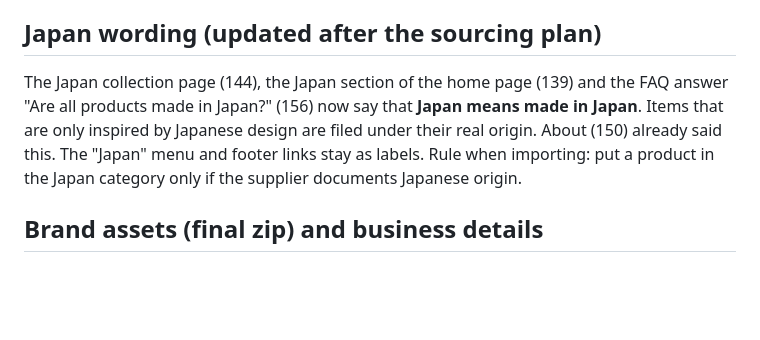
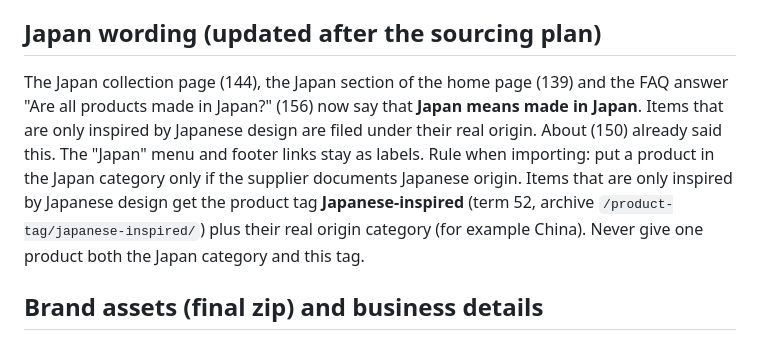
Before and after one commit to sahajisy/digital-products-store, a Markdown page: docs/STORE-BUILD.md, the part around the change. Drawn GitHub-style; blank space fills up the shorter version.

Commit message:
Document the Japanese-inspired product tag
Co-Authored-By: Claude Sonnet 5.5 <noreply@anthropic.com>
Claude-Session: https://claude.ai/code/session_0178emTXuXXckLS9M3mdSphq

```diff
--- a/docs/STORE-BUILD.md
+++ b/docs/STORE-BUILD.md
@@ -32,7 +32,7 @@ Not done: sticky header and mobile hamburger menu (need Elementor Pro or the lig
 Post-launch checks: page speed is graded B; add page caching (LiteSpeed Cache is installed, enable its page cache) and consider a persistent object cache.
 
 ## Japan wording (updated after the sourcing plan)
-The Japan collection page (144), the Japan section of the home page (139) and the FAQ answer "Are all products made in Japan?" (156) now say that **Japan means made in Japan**. Items that are only inspired by Japanese design are filed under their real origin. About (150) already said this. The "Japan" menu and footer links stay as labels. Rule when importing: put a product in the Japan category only if the supplier documents Japanese origin.
+The Japan collection page (144), the Japan section of the home page (139) and the FAQ answer "Are all products made in Japan?" (156) now say that **Japan means made in Japan**. Items that are only inspired by Japanese design are filed under their real origin. About (150) already said this. The "Japan" menu and footer links stay as labels. Rule when importing: put a product in the Japan category only if the supplier documents Japanese origin. Items that are only inspired by Japanese design get the product tag **Japanese-inspired** (term 52, archive `/product-tag/japanese-inspired/`) plus their real origin category (for example China). Never give one product both the Japan category and this tag.
 
 ## Brand assets (final zip) and business details
 - `design/wabisabivibes-final-assets/`: logo, stacked logo, favicon, hero, decorative strip, sakura overlay. The original overlay has duplicate `r` attributes (invalid XML); a corrected copy is included and the original is kept as `*.ORIGINAL-invalid.svg`.
```
